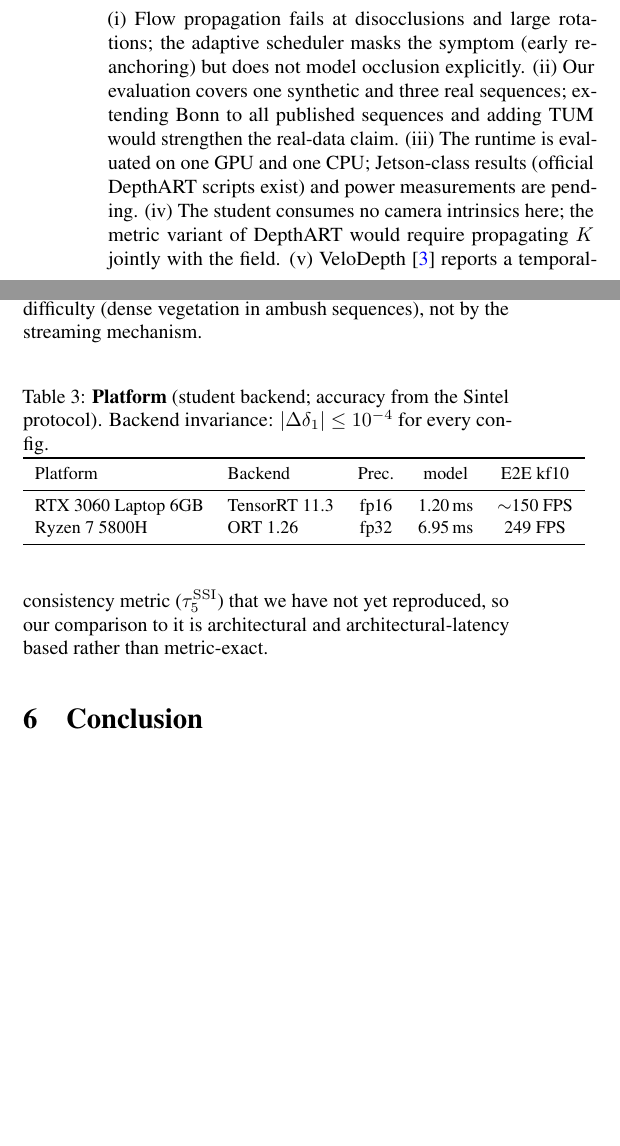
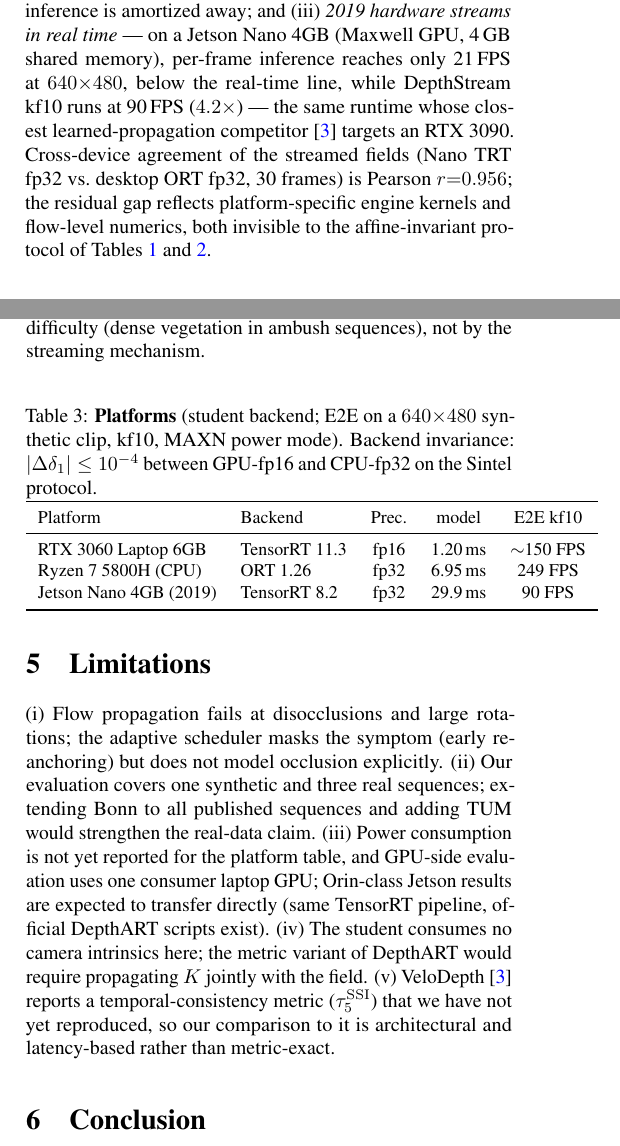
Before and after one commit to cxiang26/depthstream, a LaTeX paper (paper/main.tex): two parts of the columns of page 6 of 7 before the commit and two parts of the columns of pages 5 and 6 of 7 after it, joined at a grey line, cut at the place of the change, the shorter picture padded with empty space. Compiled offline with pdfLaTeX.

Commit message:
paper: Jetson Nano platform results (90 FPS kf10, 4.2x over per-frame) + cross-device agreement; nano runtime tooling

```diff
--- a/paper/main.tex
+++ b/paper/main.tex
@@ -543,3 +544,14 @@ fp32-CPU and fp16-GPU predictions agree to $\delta_1 \leq 10^{-4}$; and
 (ii)~\emph{amortization flips the CPU calculus} --- with the student's cost
 amortized over ten frames, the CPU stream is not merely real-time
 (249\,FPS end-to-end at $640{\times}480$) but \emph{faster} than the GPU
+stream, because flow and warping dominate the per-frame budget once
+inference is amortized away; and (iii)~\emph{2019 hardware streams in real
+time} --- on a Jetson Nano 4GB (Maxwell GPU, 4\,GB shared memory), per-frame
+inference reaches only 21\,FPS at $640{\times}480$, below the real-time
+line, while DepthStream kf10 runs at 90\,FPS ($4.2\times$) --- the same
+runtime whose closest learned-propagation competitor~\cite{velodepth}
+targets an RTX~3090. Cross-device agreement of the streamed fields
+(Nano TRT fp32 vs.\ desktop ORT fp32, 30 frames) is Pearson $r{=}0.956$;
+the residual gap reflects platform-specific engine kernels and flow-level
+numerics, both invisible to the affine-invariant protocol of
+Tables~\ref{tab:main} and~\ref{tab:ablation}.
@@ -548,16 +558,18 @@ is amortized away.
 
 \begin{table}[t]
 \centering\small
-\caption{\textbf{Platform} (student backend; accuracy from the Sintel
-protocol). Backend invariance: $|\Delta\delta_1| \leq 10^{-4}$ for every
-config.}
+\caption{\textbf{Platforms} (student backend; E2E on a $640{\times}480$
+synthetic clip, kf10, MAXN power mode). Backend invariance:
+$|\Delta\delta_1| \leq 10^{-4}$ between GPU-fp16 and CPU-fp32 on the
+Sintel protocol.}
 \label{tab:platform}
 \begin{tabular}{llccc}
 \toprule
 Platform & Backend & Prec. & model & E2E kf10\\
 \midrule
 RTX 3060 Laptop 6GB & TensorRT 11.3 & fp16 & 1.20\,ms & $\sim$150 FPS\\
-Ryzen 7 5800H & ORT 1.26 & fp32 & 6.95\,ms & 249 FPS\\
+Ryzen 7 5800H (CPU) & ORT 1.26 & fp32 & 6.95\,ms & 249 FPS\\
+Jetson Nano 4GB (2019) & TensorRT 8.2 & fp32 & 29.9\,ms & 90 FPS\\
 \bottomrule
 \end{tabular}
 \end{table}
@@ -598,14 +610,15 @@ it makes no motion-model assumption.
 scheduler masks the symptom (early re-anchoring) but does not model
 occlusion explicitly. (ii) Our evaluation covers one synthetic and three real
 sequences; extending Bonn to all published sequences and adding TUM would
-strengthen the real-data claim. (iii) The runtime is evaluated on one GPU and
-one CPU; Jetson-class results (official DepthART scripts exist) and power
-measurements are pending. (iv) The student consumes no camera intrinsics
-here; the metric variant of DepthART would require propagating $K$ jointly
-with the field. (v) VeloDepth~\cite{velodepth} reports a temporal-consistency
-metric ($\tau^{\mathrm{SSI}}_5$) that we have not yet reproduced, so our
-comparison to it is architectural and architectural-latency based rather than
-metric-exact.
+strengthen the real-data claim. (iii) Power consumption is not yet reported
+for the platform table, and GPU-side evaluation uses one consumer laptop GPU;
+Orin-class Jetson results are expected to transfer directly (same TensorRT
+pipeline, official DepthART scripts exist). (iv) The student consumes no
+camera intrinsics here; the metric variant of DepthART would require
+propagating $K$ jointly with the field. (v) VeloDepth~\cite{velodepth}
+reports a temporal-consistency metric ($\tau^{\mathrm{SSI}}_5$) that we have
+not yet reproduced, so our comparison to it is architectural and
+latency-based rather than metric-exact.
 
 %--------------------------------------------------------------------------
 \section{Conclusion}
```
Also changed, not shown: paper/main.pdf, paper/main.tex (15 more changed lines).
